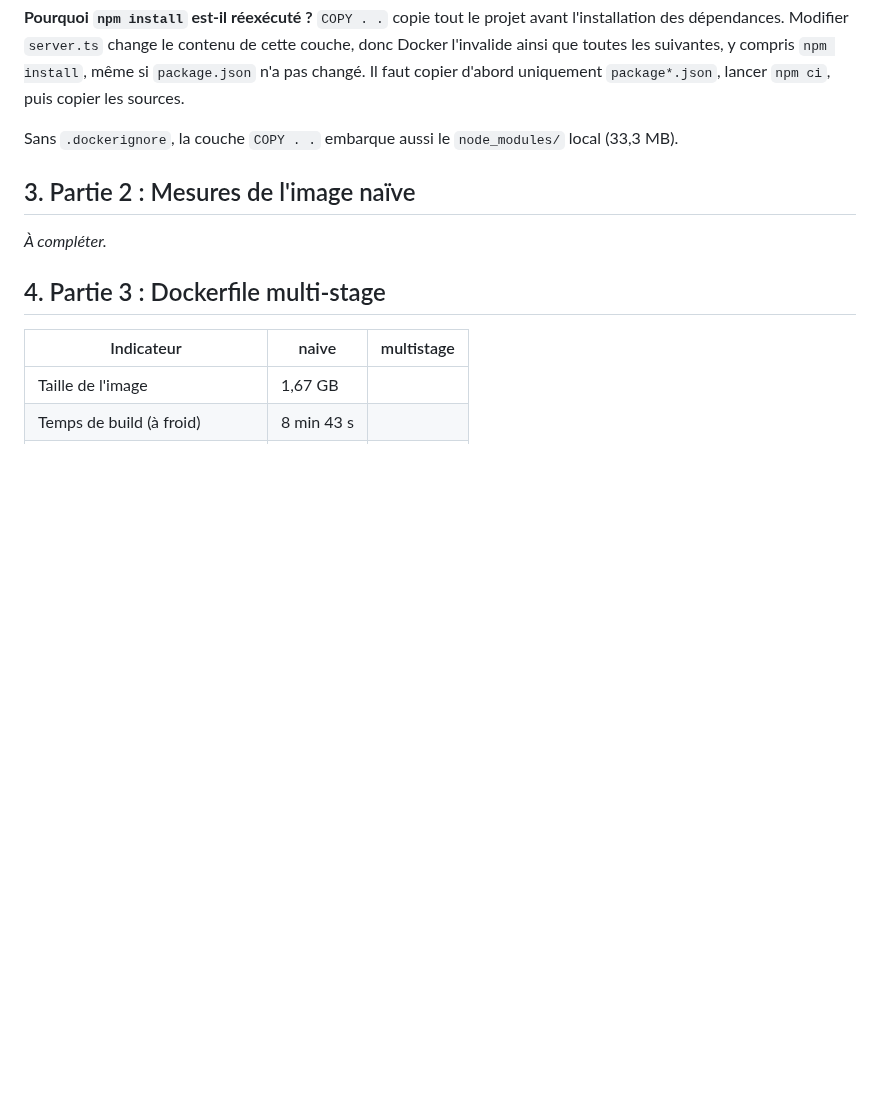
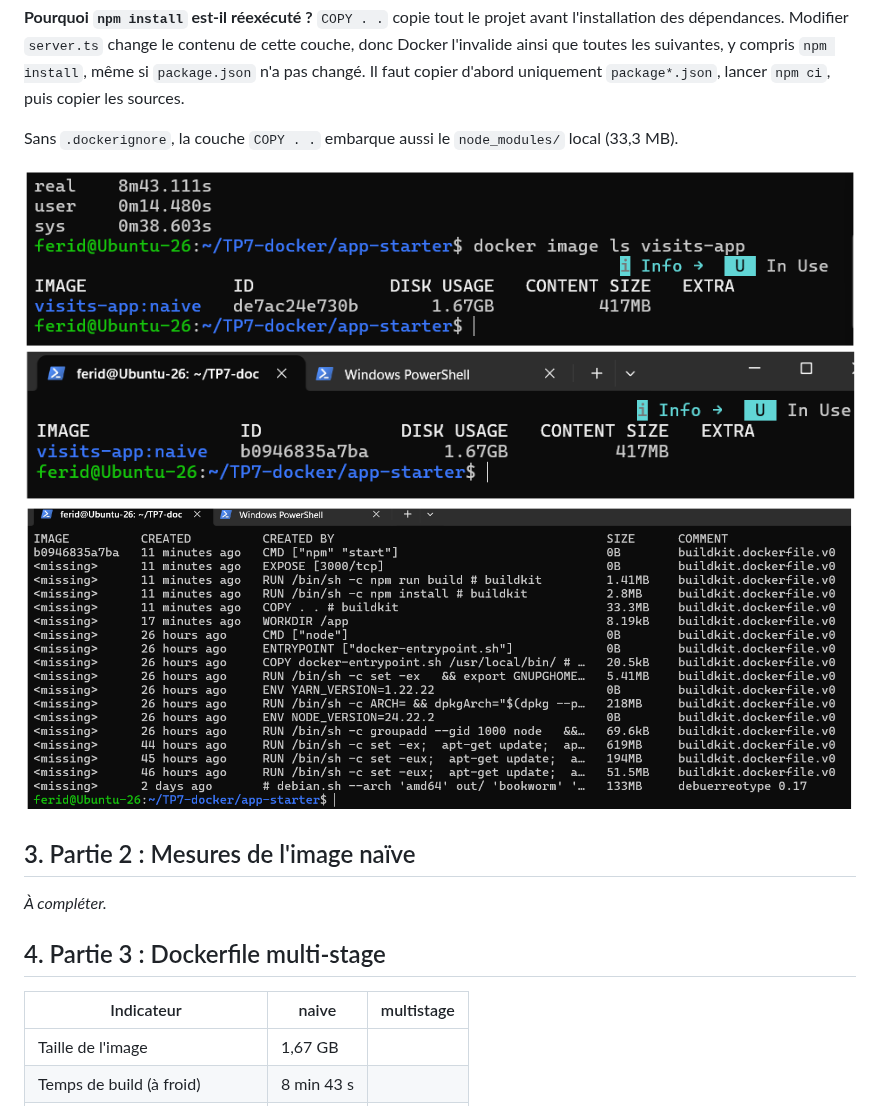
Before and after one commit to ferid-saad/tp7-docker-compose, a Markdown page: README.md, the part around the change. Drawn GitHub-style; pictures changed too: captures/naive-build-froid.png (added), captures/naive-history.png (added), captures/naive-image-ls.png (added); blank space fills up the shorter version.

Commit message:
TP7: captures de l'image naive

```diff
--- a/README.md
+++ b/README.md
@@ -16,6 +16,10 @@ Build de l'image naïve (`Dockerfile.naive`) puis modification d'une ligne de `s
 **Pourquoi `npm install` est-il réexécuté ?** `COPY . .` copie tout le projet avant l'installation des dépendances. Modifier `server.ts` change le contenu de cette couche, donc Docker l'invalide ainsi que toutes les suivantes, y compris `npm install`, même si `package.json` n'a pas changé. Il faut copier d'abord uniquement `package*.json`, lancer `npm ci`, puis copier les sources.
 
 Sans `.dockerignore`, la couche `COPY . .` embarque aussi le `node_modules/` local (33,3 MB).
+
+![Build à froid de l'image naïve](captures/naive-build-froid.png)
+![Taille de l'image naïve](captures/naive-image-ls.png)
+![Couches de l'image naïve](captures/naive-history.png)
 
 ## 3. Partie 2 : Mesures de l'image naïve
 _À compléter._
```
Also changed, not shown: 1 other file.
